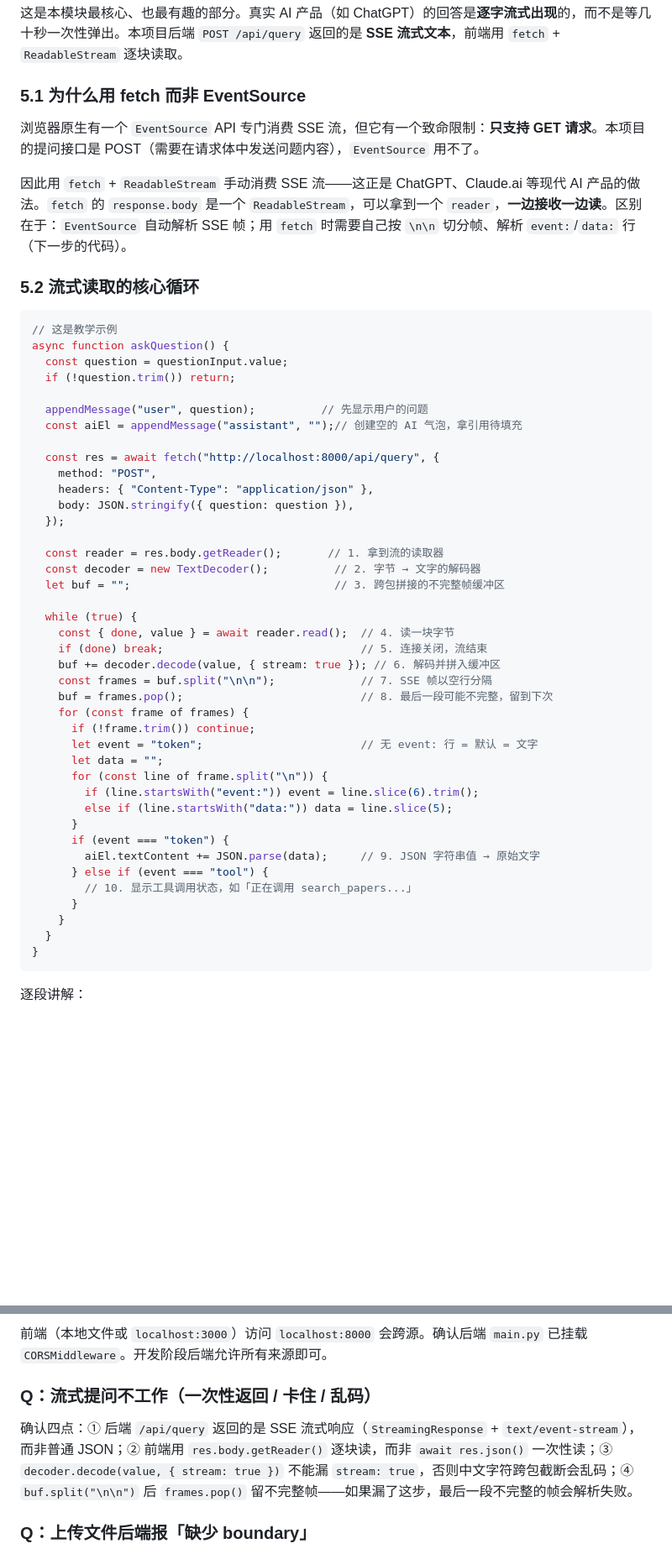
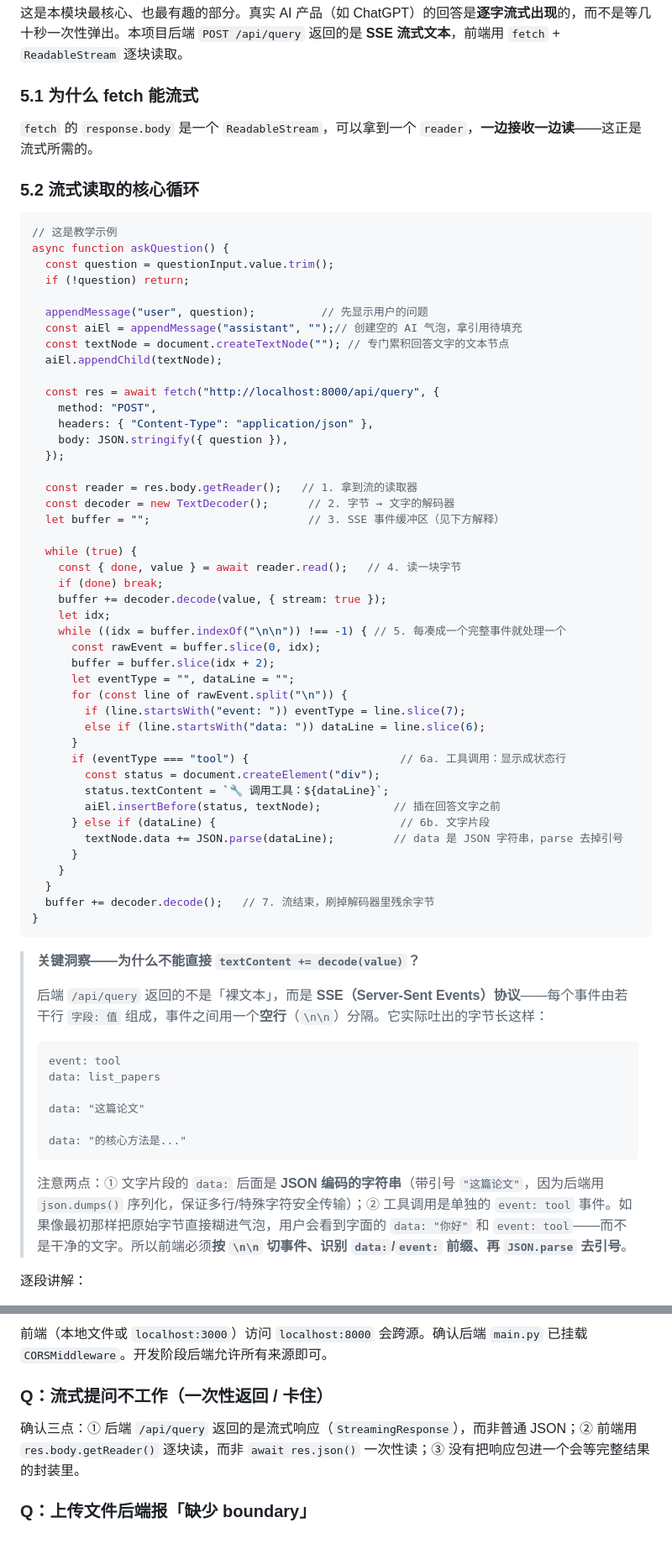
Before and after one commit to 00-DS/Agentic-Search, a Markdown page: 任务文档/03-HTML前端.md, 2 parts joined by grey strips. Shown at 84% size. Rendered like a GitHub page; blank space fills up the shorter version.

````diff
--- a/任务文档/03-HTML前端.md
+++ b/任务文档/03-HTML前端.md
@@ -701,55 +702,72 @@ async function uploadFile() {
 
 这是本模块最核心、也最有趣的部分。真实 AI 产品（如 ChatGPT）的回答是**逐字流式出现**的，而不是等几十秒一次性弹出。本项目后端 `POST /api/query` 返回的是 **SSE 流式文本**，前端用 `fetch` + `ReadableStream` 逐块读取。
 
-### 5.1 为什么用 fetch 而非 EventSource
+### 5.1 为什么 fetch 能流式
 
-浏览器原生有一个 `EventSource` API 专门消费 SSE 流，但它有一个致命限制：**只支持 GET 请求**。本项目的提问接口是 POST（需要在请求体中发送问题内容），`EventSource` 用不了。
-
-因此用 `fetch` + `ReadableStream` 手动消费 SSE 流——这正是 ChatGPT、Claude.ai 等现代 AI 产品的做法。`fetch` 的 `response.body` 是一个 `ReadableStream`，可以拿到一个 `reader`，**一边接收一边读**。区别在于：`EventSource` 自动解析 SSE 帧；用 `fetch` 时需要自己按 `\n\n` 切分帧、解析 `event:`/`data:` 行（下一步的代码）。
+`fetch` 的 `response.body` 是一个 `ReadableStream`，可以拿到一个 `reader`，**一边接收一边读**——这正是流式所需的。
 
 ### 5.2 流式读取的核心循环
 
 ```javascript
 // 这是教学示例
 async function askQuestion() {
-  const question = questionInput.value;
-  if (!question.trim()) return;
+  const question = questionInput.value.trim();
+  if (!question) return;
 
   appendMessage("user", question);          // 先显示用户的问题
   const aiEl = appendMessage("assistant", "");// 创建空的 AI 气泡，拿引用待填充
+  const textNode = document.createTextNode(""); // 专门累积回答文字的文本节点
+  aiEl.appendChild(textNode);
 
   const res = await fetch("http://localhost:8000/api/query", {
     method: "POST",
     headers: { "Content-Type": "application/json" },
-    body: JSON.stringify({ question: question }),
+    body: JSON.stringify({ question }),
   });
 
-  const reader = res.body.getReader();       // 1. 拿到流的读取器
-  const decoder = new TextDecoder();          // 2. 字节 → 文字的解码器
-  let buf = "";                               // 3. 跨包拼接的不完整帧缓冲区
+  const reader = res.body.getReader();   // 1. 拿到流的读取器
+  const decoder = new TextDecoder();      // 2. 字节 → 文字的解码器
+  let buffer = "";                        // 3. SSE 事件缓冲区（见下方解释）
 
   while (true) {
-    const { done, value } = await reader.read();  // 4. 读一块字节
-    if (done) break;                              // 5. 连接关闭，流结束
-    buf += decoder.decode(value, { stream: true }); // 6. 解码并拼入缓冲区
-    const frames = buf.split("\n\n");             // 7. SSE 帧以空行分隔
-    buf = frames.pop();                           // 8. 最后一段可能不完整，留到下次
-    for (const frame of frames) {
-      if (!frame.trim()) continue;
-      let event = "token";                        // 无 event: 行 = 默认 = 文字
-      let data = "";
-      for (const line of frame.split("\n")) {
-        if (line.startsWith("event:")) event = line.slice(6).trim();
-        else if (line.startsWith("data:")) data = line.slice(5);
+    const { done, value } = await reader.read();   // 4. 读一块字节
+    if (done) break;
+    buffer += decoder.decode(value, { stream: true });
+    let idx;
+    while ((idx = buffer.indexOf("\n\n")) !== -1) { // 5. 每凑成一个完整事件就处理一个
+      const rawEvent = buffer.slice(0, idx);
+      buffer = buffer.slice(idx + 2);
+      let eventType = "", dataLine = "";
+      for (const line of rawEvent.split("\n")) {
+        if (line.startsWith("event: ")) eventType = line.slice(7);
+        else if (line.startsWith("data: ")) dataLine = line.slice(6);
       }
-      if (event === "token") {
-        aiEl.textContent += JSON.parse(data);     // 9. JSON 字符串值 → 原始文字
-      } else if (event === "tool") {
-        // 10. 显示工具调用状态，如「正在调用 search_papers...」
+      if (eventType === "tool") {                       // 6a. 工具调用：显示成状态行
+        const status = document.createElement("div");
+        status.textContent = `🔧 调用工具：${dataLine}`;
+        aiEl.insertBefore(status, textNode);           // 插在回答文字之前
+      } else if (dataLine) {                            // 6b. 文字片段
+        textNode.data += JSON.parse(dataLine);         // data 是 JSON 字符串，parse 去掉引号
       }
     }
   }
+  buffer += decoder.decode();   // 7. 流结束，刷掉解码器里残余字节
 }
 ```
 
+> **关键洞察——为什么不能直接 `textContent += decode(value)`？**
+>
+> 后端 `/api/query` 返回的不是「裸文本」，而是 **SSE（Server-Sent Events）协议**——每个事件由若干行 `字段: 值` 组成，事件之间用一个**空行**（`\n\n`）分隔。它实际吐出的字节长这样：
+>
+> ```
+> event: tool
+> data: list_papers
+>
+> data: "这篇论文"
+>
+> data: "的核心方法是..."
+> ```
+>
+> 注意两点：① 文字片段的 `data:` 后面是 **JSON 编码的字符串**（带引号 `"这篇论文"`，因为后端用 `json.dumps()` 序列化，保证多行/特殊字符安全传输）；② 工具调用是单独的 `event: tool` 事件。如果像最初那样把原始字节直接糊进气泡，用户会看到字面的 `data: "你好"` 和 `event: tool`——而不是干净的文字。所以前端必须**按 `\n\n` 切事件、识别 `data:`/`event:` 前缀、再 `JSON.parse` 去引号**。
+
 逐段讲解：
@@ -893,9 +927,9 @@ queryForm.addEventListener("submit", (e) => {
 
 前端（本地文件或 `localhost:3000`）访问 `localhost:8000` 会跨源。确认后端 `main.py` 已挂载 `CORSMiddleware`。开发阶段后端允许所有来源即可。
 
-### Q：流式提问不工作（一次性返回 / 卡住 / 乱码）
+### Q：流式提问不工作（一次性返回 / 卡住）
 
-确认四点：① 后端 `/api/query` 返回的是 SSE 流式响应（`StreamingResponse` + `text/event-stream`），而非普通 JSON；② 前端用 `res.body.getReader()` 逐块读，而非 `await res.json()` 一次性读；③ `decoder.decode(value, { stream: true })` 不能漏 `stream: true`，否则中文字符跨包截断会乱码；④ `buf.split("\n\n")` 后 `frames.pop()` 留不完整帧——如果漏了这步，最后一段不完整的帧会解析失败。
+确认三点：① 后端 `/api/query` 返回的是流式响应（`StreamingResponse`），而非普通 JSON；② 前端用 `res.body.getReader()` 逐块读，而非 `await res.json()` 一次性读；③ 没有把响应包进一个会等完整结果的封装里。
 
 ### Q：上传文件后端报「缺少 boundary」
 
````
Also changed, not shown: other parts of 任务文档/03-HTML前端.md (+39 -22 lines).
